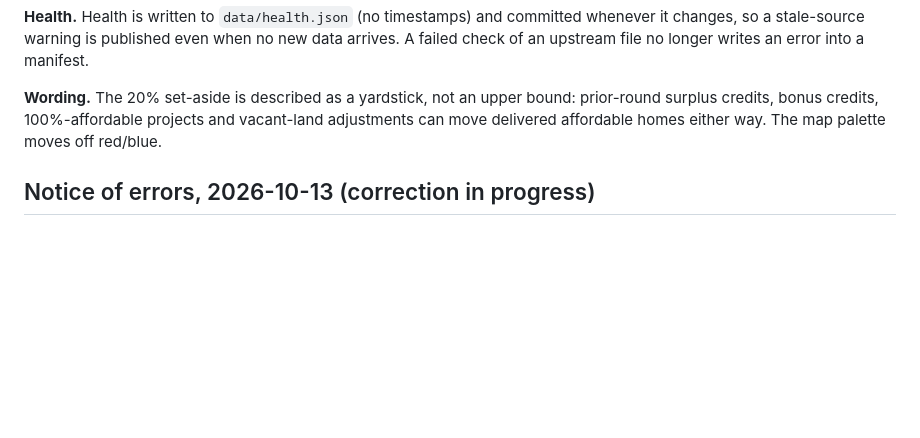
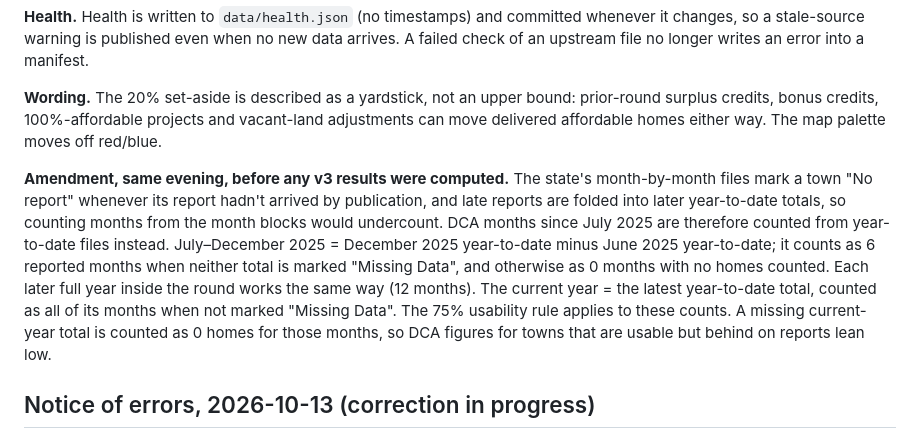
Before and after one commit to SBoyapati13/nj-housing-pace, a Markdown page: CHANGELOG.md, the part around the change. Drawn GitHub-style; blank space fills up the shorter version.

Commit message:
v3 pre-registration amendment: count DCA months from year-to-date files (before results)
Co-Authored-By: Claude Opus 5.5 <noreply@anthropic.com>
Claude-Session: https://claude.ai/code/session_012uPShRoZEVZgTYsTjW6Aha

```diff
--- a/CHANGELOG.md
+++ b/CHANGELOG.md
@@ -34,6 +34,8 @@ What was looked at before writing this: reporting coverage and statewide totals
 
 **Wording.** The 20% set-aside is described as a yardstick, not an upper bound: prior-round surplus credits, bonus credits, 100%-affordable projects and vacant-land adjustments can move delivered affordable homes either way. The map palette moves off red/blue.
 
+**Amendment, same evening, before any v3 results were computed.** The state's month-by-month files mark a town "No report" whenever its report hadn't arrived by publication, and late reports are folded into later year-to-date totals, so counting months from the month blocks would undercount. DCA months since July 2025 are therefore counted from year-to-date files instead. July–December 2025 = December 2025 year-to-date minus June 2025 year-to-date; it counts as 6 reported months when neither total is marked "Missing Data", and otherwise as 0 months with no homes counted. Each later full year inside the round works the same way (12 months). The current year = the latest year-to-date total, counted as all of its months when not marked "Missing Data". The 75% usability rule applies to these counts. A missing current-year total is counted as 0 homes for those months, so DCA figures for towns that are usable but behind on reports lean low.
+
 ## Notice of errors, 2026-10-13 (correction in progress)
 An adversarial review of v2.2 found errors that affect published figures. Until the corrected version (v3) is posted, the map and README carry an "under revision" notice.
 - **Preliminary 2024–25 permits.** Full years were read from the December year-to-date files, not from the revised annual files Census publishes each May. For 2025 the state total is 32,021 in the file used against 27,661 revised; some towns differ far more (Manalapan 1,451 vs. 366). The README wrongly said annual files and annual revisions were used.
```
